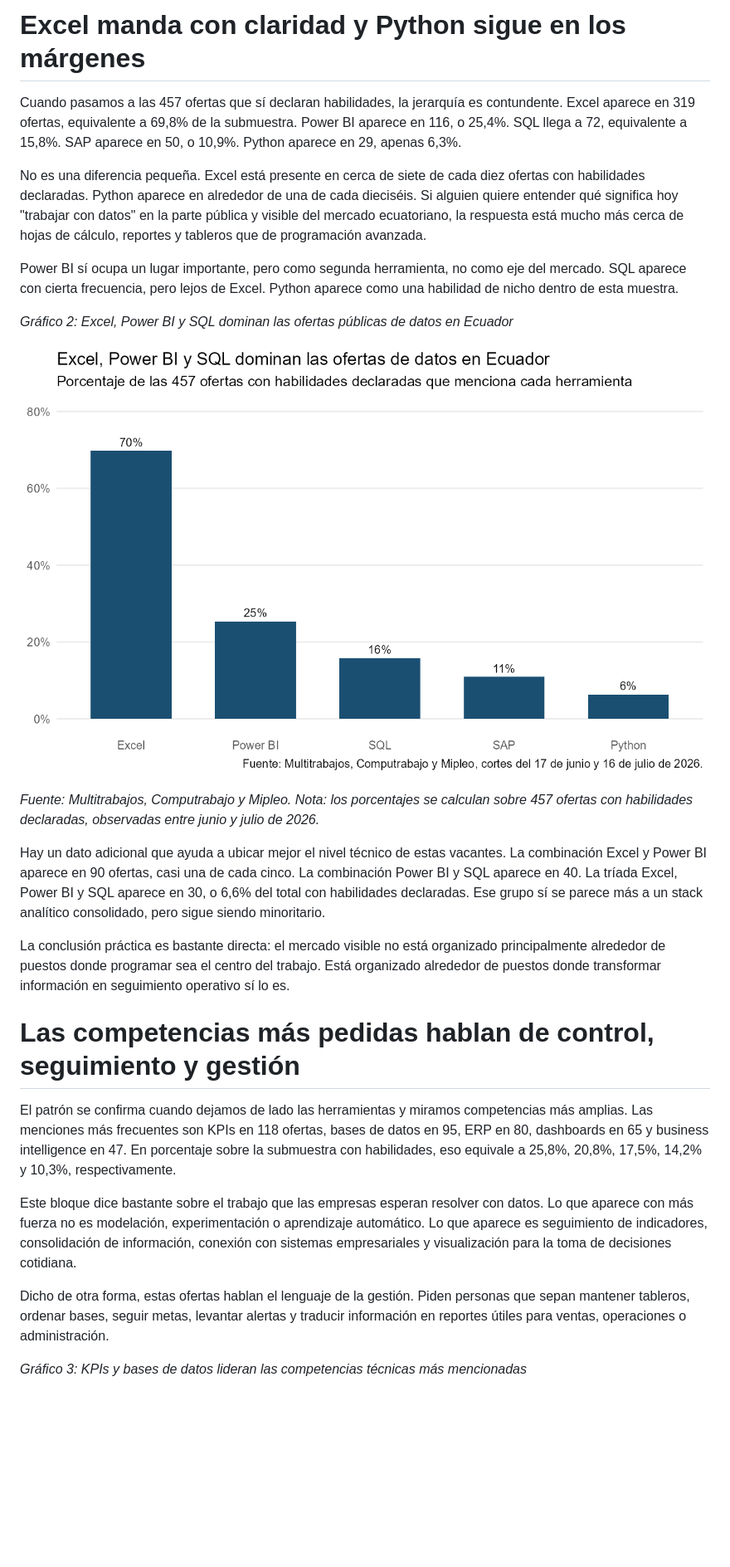
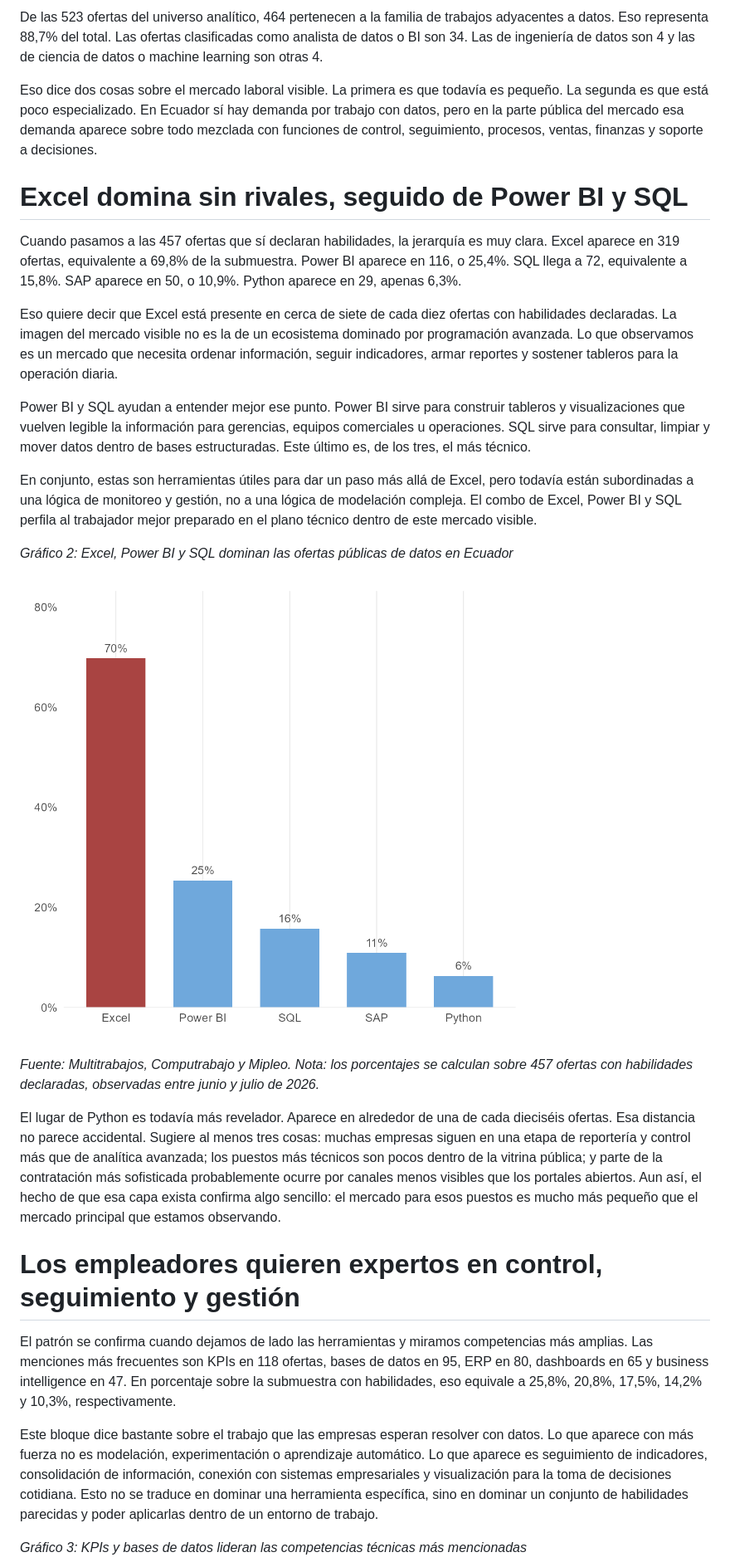
Before and after one commit to dsanchezp18/quanti-jobs-scraping, a Markdown page: borrador_articulo_quantificador.md, the part around the change printed below. Shown: that part at 83% size. GitHub-like rendering; pictures changed too: outputs/figures/herramientas_demandadas.png; blank space fills up the shorter version.

```diff
--- a/borrador_articulo_quantificador.md
+++ b/borrador_articulo_quantificador.md
@@ -41,11 +41,17 @@ Eso ya ordena la discusión. El mercado público visible sí está pidiendo trab
 
-# Excel manda con claridad y Python sigue en los márgenes
+De las 523 ofertas del universo analítico, 464 pertenecen a la familia de trabajos adyacentes a datos. Eso representa 88,7% del total. Las ofertas clasificadas como analista de datos o BI son 34. Las de ingeniería de datos son 4 y las de ciencia de datos o machine learning son otras 4.
 
-Cuando pasamos a las 457 ofertas que sí declaran habilidades, la jerarquía es contundente. Excel aparece en 319 ofertas, equivalente a 69,8% de la submuestra. Power BI aparece en 116, o 25,4%. SQL llega a 72, equivalente a 15,8%. SAP aparece en 50, o 10,9%. Python aparece en 29, apenas 6,3%.
+Eso dice dos cosas sobre el mercado laboral visible. La primera es que todavía es pequeño. La segunda es que está poco especializado. En Ecuador sí hay demanda por trabajo con datos, pero en la parte pública del mercado esa demanda aparece sobre todo mezclada con funciones de control, seguimiento, procesos, ventas, finanzas y soporte a decisiones.
 
-No es una diferencia pequeña. Excel está presente en cerca de siete de cada diez ofertas con habilidades declaradas. Python aparece en alrededor de una de cada dieciséis. Si alguien quiere entender qué significa hoy "trabajar con datos" en la parte pública y visible del mercado ecuatoriano, la respuesta está mucho más cerca de hojas de cálculo, reportes y tableros que de programación avanzada.
+# Excel domina sin rivales, seguido de Power BI y SQL
 
-Power BI sí ocupa un lugar importante, pero como segunda herramienta, no como eje del mercado. SQL aparece con cierta frecuencia, pero lejos de Excel. Python aparece como una habilidad de nicho dentro de esta muestra.
+Cuando pasamos a las 457 ofertas que sí declaran habilidades, la jerarquía es muy clara. Excel aparece en 319 ofertas, equivalente a 69,8% de la submuestra. Power BI aparece en 116, o 25,4%. SQL llega a 72, equivalente a 15,8%. SAP aparece en 50, o 10,9%. Python aparece en 29, apenas 6,3%.
+
+Eso quiere decir que Excel está presente en cerca de siete de cada diez ofertas con habilidades declaradas. La imagen del mercado visible no es la de un ecosistema dominado por programación avanzada. Lo que observamos es un mercado que necesita ordenar información, seguir indicadores, armar reportes y sostener tableros para la operación diaria.
+
+Power BI y SQL ayudan a entender mejor ese punto. Power BI sirve para construir tableros y visualizaciones que vuelven legible la información para gerencias, equipos comerciales u operaciones. SQL sirve para consultar, limpiar y mover datos dentro de bases estructuradas. Este último es, de los tres, el más técnico.
+
+En conjunto, estas son herramientas útiles para dar un paso más allá de Excel, pero todavía están subordinadas a una lógica de monitoreo y gestión, no a una lógica de modelación compleja. El combo de Excel, Power BI y SQL perfila al trabajador mejor preparado en el plano técnico dentro de este mercado visible.
 
 *Gráfico 2: Excel, Power BI y SQL dominan las ofertas públicas de datos en Ecuador*
 
@@ -53,17 +59,13 @@ Power BI sí ocupa un lugar importante, pero como segunda herramienta, no como e
 
 *Fuente: Multitrabajos, Computrabajo y Mipleo. Nota: los porcentajes se calculan sobre 457 ofertas con habilidades declaradas, observadas entre junio y julio de 2026.*
 
-Hay un dato adicional que ayuda a ubicar mejor el nivel técnico de estas vacantes. La combinación Excel y Power BI aparece en 90 ofertas, casi una de cada cinco. La combinación Power BI y SQL aparece en 40. La tríada Excel, Power BI y SQL aparece en 30, o 6,6% del total con habilidades declaradas. Ese grupo sí se parece más a un stack analítico consolidado, pero sigue siendo minoritario.
+El lugar de Python es todavía más revelador. Aparece en alrededor de una de cada dieciséis ofertas. Esa distancia no parece accidental. Sugiere al menos tres cosas: muchas empresas siguen en una etapa de reportería y control más que de analítica avanzada; los puestos más técnicos son pocos dentro de la vitrina pública; y parte de la contratación más sofisticada probablemente ocurre por canales menos visibles que los portales abiertos. Aun así, el hecho de que esa capa exista confirma algo sencillo: el mercado para esos puestos es mucho más pequeño que el mercado principal que estamos observando.
 
-La conclusión práctica es bastante directa: el mercado visible no está organizado principalmente alrededor de puestos donde programar sea el centro del trabajo. Está organizado alrededor de puestos donde transformar información en seguimiento operativo sí lo es.
-
-# Las competencias más pedidas hablan de control, seguimiento y gestión
+# Los empleadores quieren expertos en control, seguimiento y gestión
 
 El patrón se confirma cuando dejamos de lado las herramientas y miramos competencias más amplias. Las menciones más frecuentes son KPIs en 118 ofertas, bases de datos en 95, ERP en 80, dashboards en 65 y business intelligence en 47. En porcentaje sobre la submuestra con habilidades, eso equivale a 25,8%, 20,8%, 17,5%, 14,2% y 10,3%, respectivamente.
 
-Este bloque dice bastante sobre el trabajo que las empresas esperan resolver con datos. Lo que aparece con más fuerza no es modelación, experimentación o aprendizaje automático. Lo que aparece es seguimiento de indicadores, consolidación de información, conexión con sistemas empresariales y visualización para la toma de decisiones cotidiana.
-
-Dicho de otra forma, estas ofertas hablan el lenguaje de la gestión. Piden personas que sepan mantener tableros, ordenar bases, seguir metas, levantar alertas y traducir información en reportes útiles para ventas, operaciones o administración.
+Este bloque dice bastante sobre el trabajo que las empresas esperan resolver con datos. Lo que aparece con más fuerza no es modelación, experimentación o aprendizaje automático. Lo que aparece es seguimiento de indicadores, consolidación de información, conexión con sistemas empresariales y visualización para la toma de decisiones cotidiana. Esto no se traduce en dominar una herramienta específica, sino en dominar un conjunto de habilidades parecidas y poder aplicarlas dentro de un entorno de trabajo.
 
 *Gráfico 3: KPIs y bases de datos lideran las competencias técnicas más mencionadas*
 
```
Also changed, not shown: other parts of borrador_articulo_quantificador.md (+41 -21 lines), documentation/archive/borrador_articulo_quantificador_2026-07-27_user-edit.md (added, +116 -0 lines), outputs/figures/competencias_tecnicas.png, outputs/figures/familias_ocupacionales.png, outputs/figures/habilidades_suaves.png (added), 5 other files.
